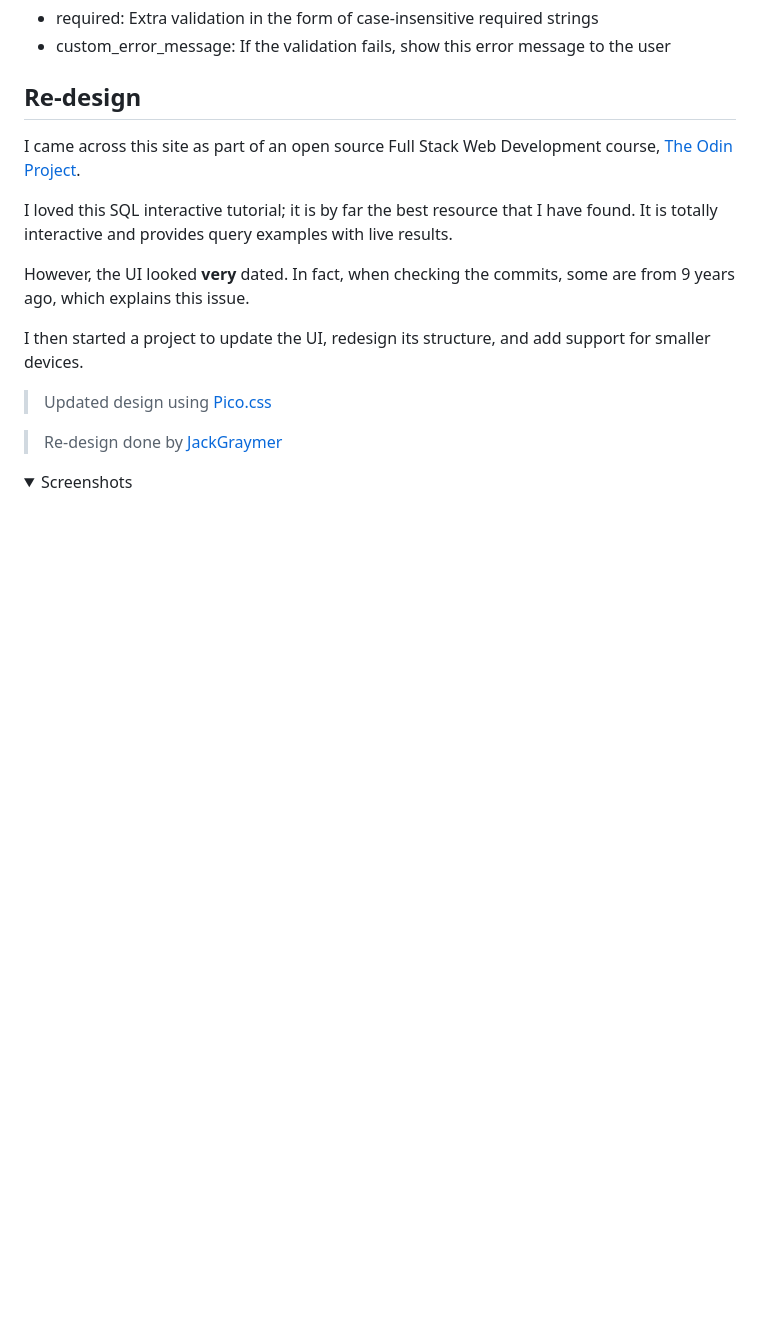
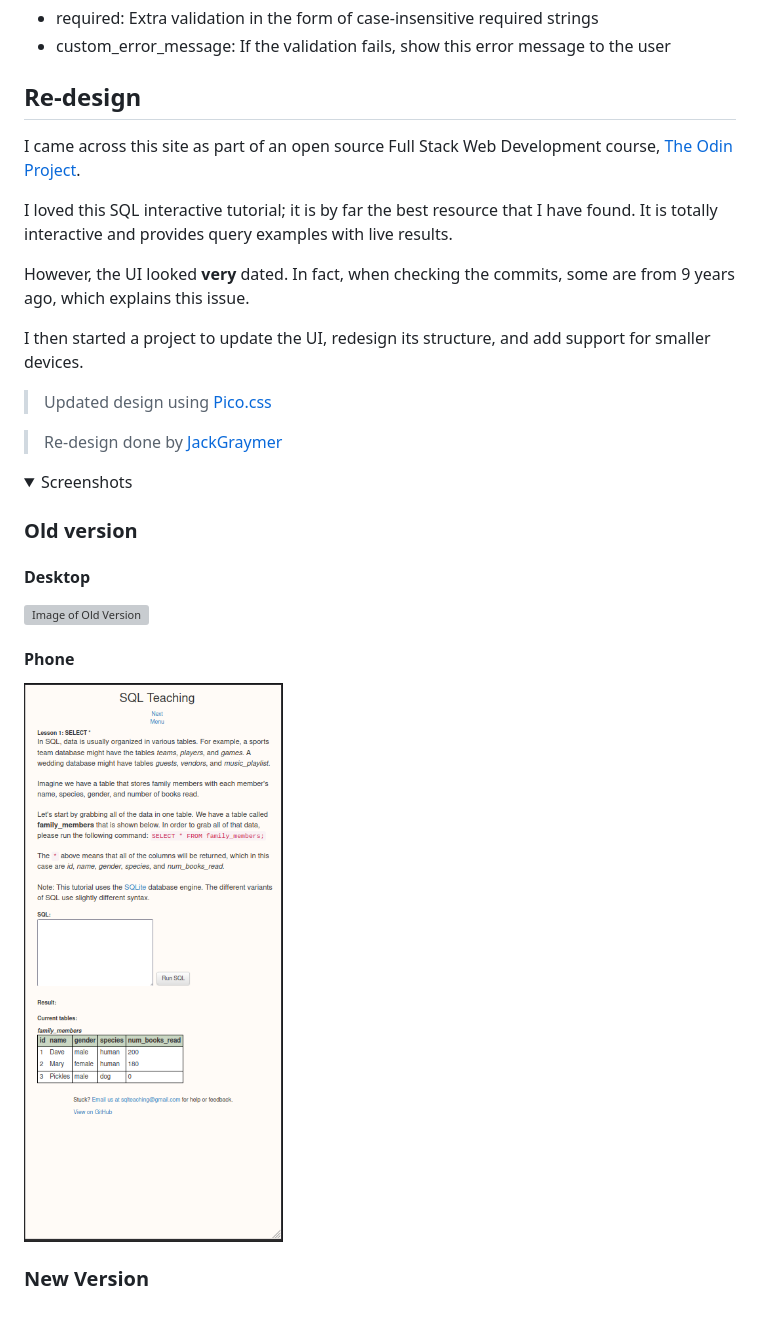
Before and after one commit to rhc2104/sqlteaching, a Markdown page: README.md, the part around the change. Drawn GitHub-style; pictures changed too: Old-phone.png (added); folded sections open; blank space fills up the shorter version; grey boxes are pictures that could not be loaded.

Commit message:
Adds images

```diff
--- a/README.md
+++ b/README.md
@@ -42,4 +42,16 @@ I then started a project to update the UI, redesign its structure, and add suppo
 <details>
 <summary>Screenshots</summary>
 
+### Old version
+
+#### Desktop
+
+![Image of Old Version](https://github.com/JackGraymer/sqlteaching-redesigned/blob/master/Old-version.png?raw=true "Old version image")
+
+#### Phone
+
+![Image of Old Phone view](/Old-phone.png "Old Phone view  image")
+
+### New Version
+
 </details>
```
